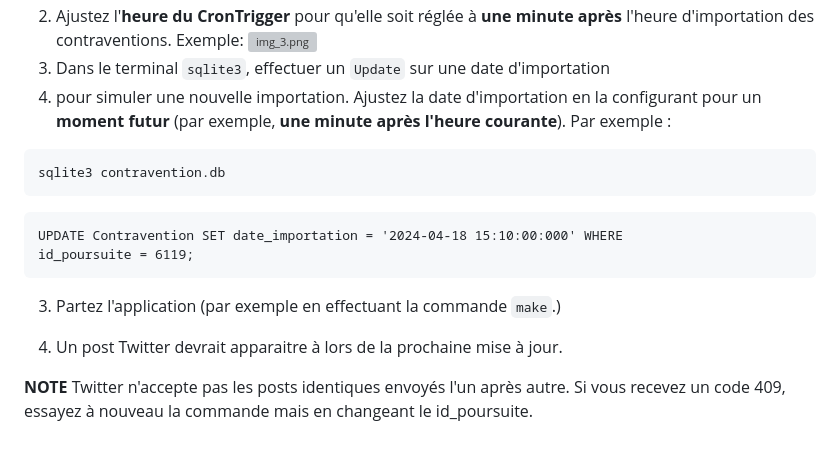
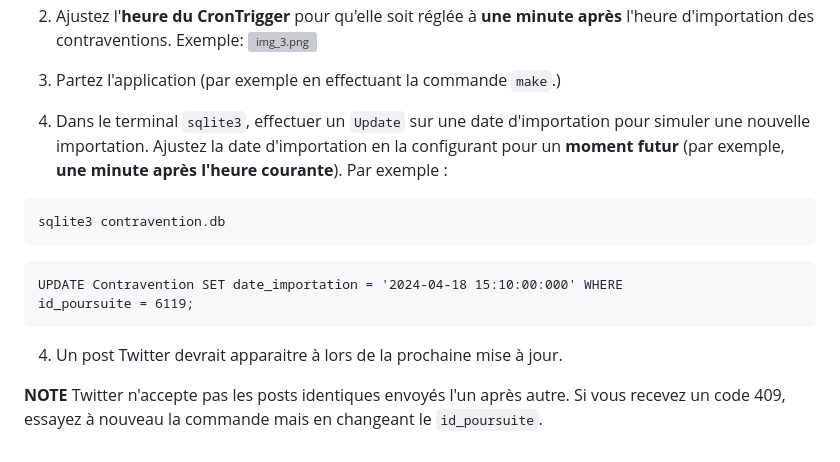
Before and after one commit to mileneDesjardins/Plateforme-dInformation-sur-la-Securite-Alimentaire-Montreal, a Markdown page: correction.md, the part around the change. Rendered like a GitHub page; grey boxes are pictures that could not be loaded.

Commit message:
update correction

````diff
--- a/correction.md
+++ b/correction.md
@@ -724,8 +724,10 @@ Si vous avez testé la fonctionnalité `A3`, les contraventions ayant été mise
    après** l'heure d'importation des contraventions.
    Exemple:
    ![img_3.png](static/img/correction/img_31.png)
-3. Dans le terminal `sqlite3`, effectuer un `Update` sur une date d'importation
-4. pour simuler une nouvelle importation. Ajustez la date d'importation en la
+
+3. Partez l'application (par exemple en effectuant la commande `make`.)
+4. Dans le terminal `sqlite3`, effectuer un `Update` sur une date d'importation
+pour simuler une nouvelle importation. Ajustez la date d'importation en la
    configurant pour un **moment futur** (par exemple, **une minute après
    l'heure courante**). Par exemple :
 
@@ -737,9 +739,9 @@ sqlite3 contravention.db
 UPDATE Contravention SET date_importation = '2024-04-18 15:10:00:000' WHERE
 id_poursuite = 6119;
 ```
-3. Partez l'application (par exemple en effectuant la commande `make`.)
 
 4. Un post Twitter devrait apparaitre à lors de la prochaine mise à jour.
 
 **NOTE**
-Twitter n'accepte pas les posts identiques envoyés l'un après autre. Si vous recevez un code 409, essayez à nouveau la commande mais en changeant le id_poursuite.
+Twitter n'accepte pas les posts identiques envoyés l'un après autre.
+Si vous recevez un code 409, essayez à nouveau la commande mais en changeant le `id_poursuite`.
````
